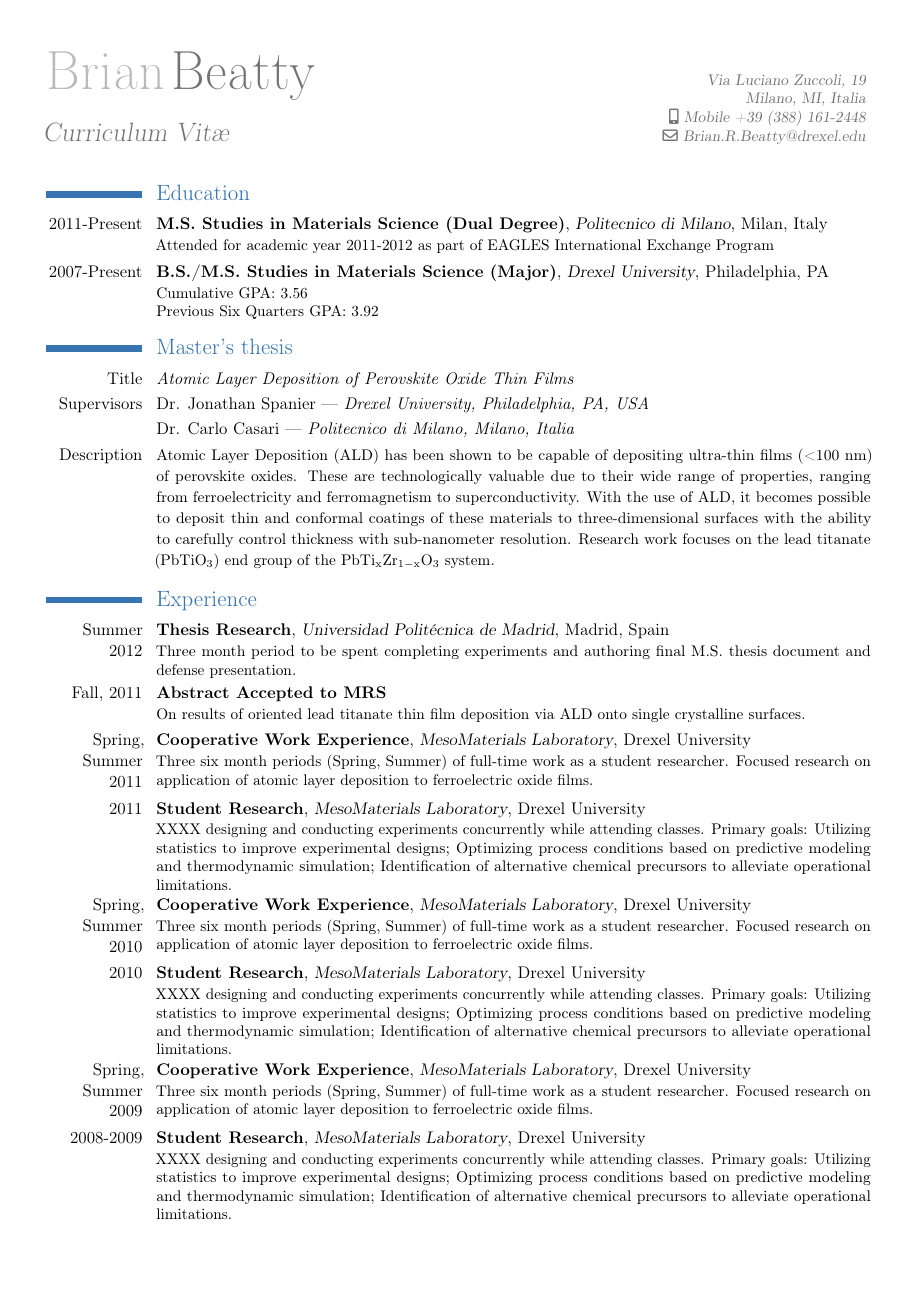
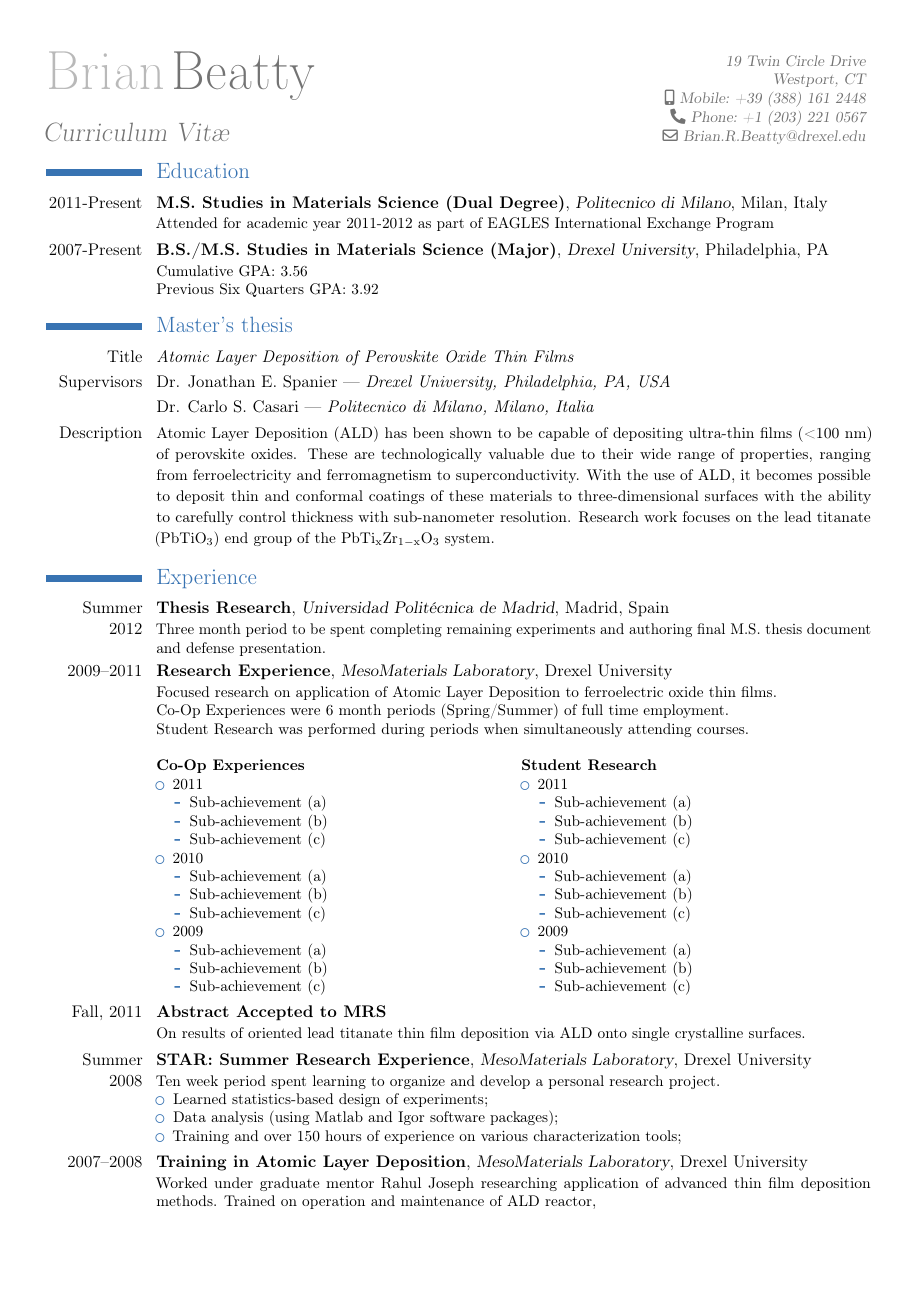
Before and after one commit to good-dr-robotnik/CV-Cover, a LaTeX CV (CV.tex): page 1 of 3. Compiled offline with pdfLaTeX.

Commit message:
Research experience: columnar
Changed to have 2 column lists for research experience.

```diff
--- a/CV.tex
+++ b/CV.tex
@@ -12,14 +12,16 @@
 \usepackage[scale=.90]{geometry}
 \recomputelengths                                       % required when changes are made to page layout lengths
 
-%\usepackage{microtype}
+\usepackage{microtype}
+\usepackage{multicol}
 
 % personal data
 \firstname{Brian}
 \familyname{Beatty}
 \title{Curriculum Vit\ae}               % optional, remove the line if not wanted
-\address{\hspace{-1in}Via Luciano Zuccoli, 19}{Milano, MI, Italia}    % optional, remove the line if not wanted
-\mobile{Mobile~+39~(388)~161-2448}
+\address{\hspace{-1in}19 Twin Circle Drive}{Westport, CT}    % optional, remove the line if not wanted
+\mobile{Mobile:~+39~(388)~161~2448}
+\phone{Phone:~+1~(203)~221~0567}
 %\email{Beatty.Brian@gmail.com}
 \email{Brian.R.Beatty@drexel.edu}                      % optional, remove the line if not wanted
 %\extrainfo{additional information (optional)}    % optional, remove the line if not wanted
@@ -36,21 +38,21 @@
 
 \maketitle
 
-\vspace{-0.5cm}
+\vspace{-1.0cm}
 
 \section{Education}
 
 \cventry{2011-Present}{M.S. Studies in Materials Science (Dual Degree)}{Politecnico di Milano}{Milan}{Italy}{Attended for academic year 2011-2012 as part of EAGLES International Exchange Program}
 
-\cventry{2007-Present}{B.S./M.S. Studies in Materials Science (Major)}{Drexel University}{Philadelphia}{PA}{Cumulative GPA: 3.56\\ Previous Six Quarters GPA:  3.92}
+\cventry{2007-Present}{B.S./M.S. Studies in Materials Science (Major)}{Drexel University}{Philadelphia}{PA}{Cumulative GPA: 3.56\newline{} Previous Six Quarters GPA:  3.92}
 
 
 %%%%%%%%%%%% MASTER'S THESIS %%%%%%%%%%%%%
 
 \section{Master's thesis}
 \cvline{Title}{\emph{Atomic Layer Deposition of Perovskite Oxide Thin Films}}
-\cvline{Supervisors}{Dr. Jonathan Spanier --- \textit{Drexel University, Philadelphia, PA, USA}}
-\cvline{}{Dr. Carlo Casari --- \textit{Politecnico di Milano, Milano, Italia}}
+\cvline{Supervisors}{Dr. Jonathan E. Spanier --- \textit{Drexel University, Philadelphia, PA, USA}}
+\cvline{}{Dr. Carlo S. Casari --- \textit{Politecnico di Milano, Milano, Italia}}
 %\cvline{}{Dr. XYZ --- \textit{Universidad Polit\'ecnica de Madrid, Madrid, Espa\~na}}
 %
 \cvline{Description}{\small Atomic Layer Deposition (ALD) has been shown to be capable of depositing ultra-thin films (<100 nm) of perovskite oxides. These are technologically valuable due to their wide range of properties, ranging from ferroelectricity and ferromagnetism to superconductivity. With the use of ALD, it becomes possible to deposit thin and conformal coatings of these materials to three-dimensional surfaces with the ability to carefully control thickness with sub-nanometer resolution. Research work focuses on the lead titanate (PbTiO$_3$) end group of the PbTi$_{\mathrm{x}}$Zr$_{1-\mathrm{x}}$O$_{3}$ system.}
@@ -59,25 +61,118 @@
 
 \section{Experience}
 
-\cventry{Summer 2012}{Thesis Research}{Universidad Polit\'ecnica de Madrid}{Madrid}{Spain}{Three month period to be spent completing experiments and authoring final M.S. thesis document and defense presentation.}
+\cventry{Summer 2012}{Thesis Research}{Universidad Polit\'ecnica de Madrid}{Madrid}{Spain}{Three month period to be spent completing remaining experiments and authoring final M.S. thesis document and defense presentation.}
+
+%\cventry{2009--2011}{Cooperative Work Experience}{MesoMaterials Laboratory}{Drexel University}{}{Three six month periods (Spring and Summer) of full-time work as a student researcher.\newline{}Focused research on application of atomic layer deposition to ferroelectric oxide films.
+%\begin{itemize}%
+%\item 2011
+%  \begin{itemize}%
+%  \item Sub-achievement (a);
+%  \item Sub-achievement (b);
+%  \item Sub-achievement (c);
+%  \end{itemize}
+%\item 2010
+%  \begin{itemize}%
+%  \item Sub-achievement (a);
+%  \item Sub-achievement (b);
+%  \item Sub-achievement (c);
+%  \end{itemize}
+%\item 2009
+%  \begin{itemize}%
+%  \item Sub-achievement (a);
+%  \item Sub-achievement (b);
+%  \item Sub-achievement (c);
+%  \end{itemize}
+%\end{itemize}
+%}
+
+\cventry{2009--2011}{Research Experience}{MesoMaterials Laboratory}{Drexel University}{}{Focused research on application of Atomic Layer Deposition to ferroelectric oxide thin films. \newline{}%
+Co-Op Experiences were 6 month periods (Spring/Summer) of full time employment. \newline{}%
+Student Research was performed during periods when simultaneously attending courses.
+\begin{multicols}{2}
+\textbf{Co-Op Experiences}
+\begin{itemize}%
+\item 2011
+  \begin{itemize}%
+  \item Sub-achievement (a)
+  \item Sub-achievement (b)
+  \item Sub-achievement (c)
+  \end{itemize}
+\item 2010
+  \begin{itemize}%
+  \item Sub-achievement (a)
+  \item Sub-achievement (b)
+  \item Sub-achievement (c)
+  \end{itemize}
+\item 2009
+  \begin{itemize}%
+  \item Sub-achievement (a)
+  \item Sub-achievement (b)
+  \item Sub-achievement (c)
+  \end{itemize}
+\end{itemize}
+\columnbreak
+\textbf{Student Research}
+\begin{itemize}%
+\item 2011
+  \begin{itemize}%
+  \item Sub-achievement (a)
+  \item Sub-achievement (b)
+  \item Sub-achievement (c)
+  \end{itemize}
+\item 2010
+  \begin{itemize}%
+  \item Sub-achievement (a)
+  \item Sub-achievement (b)
+  \item Sub-achievement (c)
+  \end{itemize}
+\item 2009
+  \begin{itemize}%
+  \item Sub-achievement (a)
+  \item Sub-achievement (b)
+  \item Sub-achievement (c)
+  \end{itemize}
+\end{itemize}
+\end{multicols}
+%\vspace{0.5em}
+}
 
 \cventry{Fall, 2011}{Abstract Accepted to MRS}{}{}{}{On results of oriented lead titanate thin film deposition via ALD onto single crystalline surfaces.}
 
-\cventry{Spring, Summer 2011}{Cooperative Work Experience}{MesoMaterials Laboratory}{Drexel University}{}{Three six month periods (Spring, Summer) of full-time work as a student researcher. Focused research on application of atomic layer deposition to ferroelectric oxide films. }
-
-\cventry{2011}{Student Research}{MesoMaterials Laboratory}{Drexel University}{}{XXXX designing and conducting experiments concurrently while attending classes. Primary goals: Utilizing statistics to improve experimental designs; Optimizing process conditions based on predictive modeling and thermodynamic simulation; Identification of alternative chemical precursors to alleviate operational limitations. }
-
-\cventry{Spring, Summer 2010}{Cooperative Work Experience}{MesoMaterials Laboratory}{Drexel University}{}{Three six month periods (Spring, Summer) of full-time work as a student researcher. Focused research on application of atomic layer deposition to ferroelectric oxide films. }
-
-\cventry{2010}{Student Research}{MesoMaterials Laboratory}{Drexel University}{}{XXXX designing and conducting experiments concurrently while attending classes. Primary goals: Utilizing statistics to improve experimental designs; Optimizing process conditions based on predictive modeling and thermodynamic simulation; Identification of alternative chemical precursors to alleviate operational limitations. }
-
-\cventry{Spring, Summer 2009}{Cooperative Work Experience}{MesoMaterials Laboratory}{Drexel University}{}{Three six month periods (Spring, Summer) of full-time work as a student researcher. Focused research on application of atomic layer deposition to ferroelectric oxide films. }
-
-\cventry{2008-2009}{Student Research}{MesoMaterials Laboratory}{Drexel University}{}{XXXX designing and conducting experiments concurrently while attending classes. Primary goals: Utilizing statistics to improve experimental designs; Optimizing process conditions based on predictive modeling and thermodynamic simulation; Identification of alternative chemical precursors to alleviate operational limitations. }
-
-\cventry{Summer 2008}{STAR: Summer Research Experience}{MesoMaterials Laboratory}{Drexel University}{}{Ten week period spent learning to organize and develop a personal research project. Focused on statistics-based design of experiments; data analysis using Matlab and Igor software packages and custom scripts; received training for and logged over 200 hours on characterization equipment, including: ellipsometry, scanning electron microscopy and EDS spectroscopy, X-Ray diffractometry, and Rutherford Backscattering Spectroscopy.}
+\cventry{Summer 2008}{STAR: Summer Research Experience}{MesoMaterials Laboratory}{Drexel University}{}{Ten week period spent learning to organize and develop a personal research project.
+ \begin{itemize}%
+  \item Learned statistics-based design of experiments;
+  \item Data analysis (using Matlab and Igor software packages);
+  \item Training and over 150 hours of experience on various characterization tools;
+  \end{itemize}
+}
 
 \cventry{2007--2008}{Training in Atomic Layer Deposition}{MesoMaterials Laboratory}{Drexel University}{}{Worked under graduate mentor Rahul Joseph researching application of advanced thin film deposition methods. Trained on operation and maintenance of ALD reactor, }
+
+
+%%%%
+%
+%\rule{\textwidth}{1pt}
+%
+%\cventry{Summer 2012}{Thesis Research}{Universidad Polit\'ecnica de Madrid}{Madrid}{Spain}{Three month period to be spent completing remaining experiments and authoring final M.S. thesis document and defense presentation.}
+%
+%\cventry{Fall, 2011}{Abstract Accepted to MRS}{}{}{}{On results of oriented lead titanate thin film deposition via ALD onto single crystalline surfaces.}
+%
+%\cventry{Spring, Summer 2011}{Cooperative Work Experience}{MesoMaterials Laboratory}{Drexel University}{}{Three six month periods (Spring, Summer) of full-time work as a student researcher. Focused research on application of atomic layer deposition to ferroelectric oxide films. }
+%
+%\cventry{2011}{Student Research}{MesoMaterials Laboratory}{Drexel University}{}{XXXX designing and conducting experiments concurrently while attending classes. Primary goals: Utilizing statistics to improve experimental designs; Optimizing process conditions based on predictive modeling and thermodynamic simulation; Identification of alternative chemical precursors to alleviate operational limitations. }
+%
+%\cventry{Spring, Summer 2010}{Cooperative Work Experience}{MesoMaterials Laboratory}{Drexel University}{}{Three six month periods (Spring, Summer) of full-time work as a student researcher. Focused research on application of atomic layer deposition to ferroelectric oxide films. }
+%
+%\cventry{2010}{Student Research}{MesoMaterials Laboratory}{Drexel University}{}{XXXX designing and conducting experiments concurrently while attending classes. Primary goals: Utilizing statistics to improve experimental designs; Optimizing process conditions based on predictive modeling and thermodynamic simulation; Identification of alternative chemical precursors to alleviate operational limitations. }
+%
+%\cventry{Spring, Summer 2009}{Cooperative Work Experience}{MesoMaterials Laboratory}{Drexel University}{}{Three six month periods (Spring, Summer) of full-time work as a student researcher. Focused research on application of atomic layer deposition to ferroelectric oxide films. }
+%
+%\cventry{2008-2009}{Student Research}{MesoMaterials Laboratory}{Drexel University}{}{XXXX designing and conducting experiments concurrently while attending classes. Primary goals: Utilizing statistics to improve experimental designs; Optimizing process conditions based on predictive modeling and thermodynamic simulation; Identification of alternative chemical precursors to alleviate operational limitations. }
+%
+%\cventry{Summer 2008}{STAR: Summer Research Experience}{MesoMaterials Laboratory}{Drexel University}{}{Ten week period spent learning to organize and develop a personal research project. Focused on statistics-based design of experiments; data analysis using Matlab and Igor software packages and custom scripts; received training for and logged over 200 hours on characterization equipment, including: ellipsometry, scanning electron microscopy and EDS spectroscopy, X-Ray diffractometry, and Rutherford Backscattering Spectroscopy.}
+%
+%\cventry{2007--2008}{Training in Atomic Layer Deposition}{MesoMaterials Laboratory}{Drexel University}{}{Worked under graduate mentor Rahul Joseph researching application of advanced thin film deposition methods. Trained on operation and maintenance of ALD reactor, }
 
 
 %%%%%%%% PUBLICATIONS %%%%%%%%%%%%%%%
```
Also changed, not shown: CV.pdf, CV.tex (14 more changed lines).
